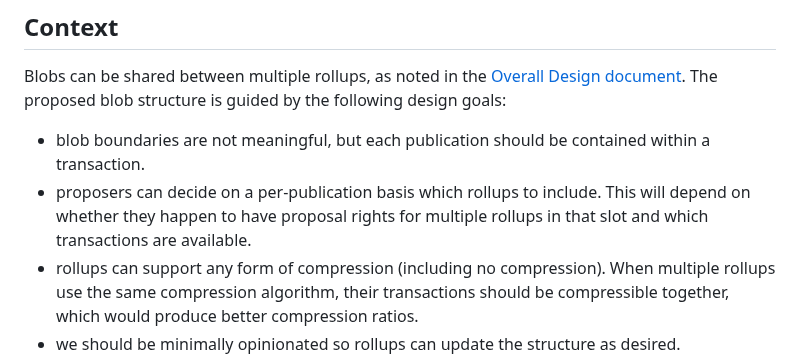
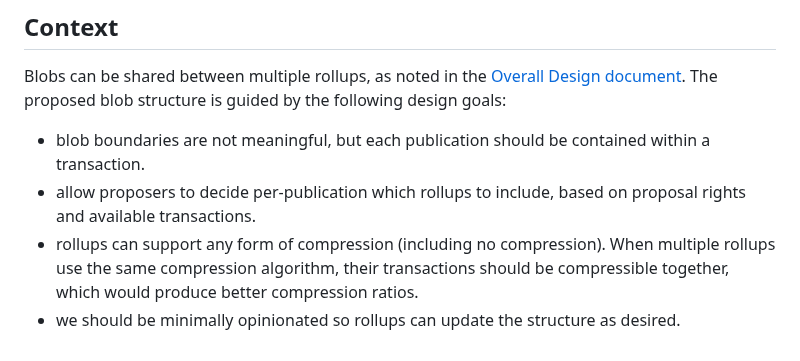
Before and after one commit to OpenZeppelin/minimal-rollup, a Markdown page: documentation/Blob Structure.md, the part around the change. Rendered like a GitHub page.

Commit message:
Simplify phrasing
Co-authored-by: Ernesto García <ernestognw@gmail.com>

```diff
--- a/documentation/Blob Structure.md
+++ b/documentation/Blob Structure.md
@@ -5,7 +5,7 @@
 Blobs can be shared between multiple rollups, as noted in the [Overall Design document](./Overall%20Design.md). The proposed blob structure is guided by the following design goals:
 
 - blob boundaries are not meaningful, but each publication should be contained within a transaction.
-- proposers can decide on a per-publication basis which rollups to include. This will depend on whether they happen to have proposal rights for multiple rollups in that slot and which transactions are available.
+- allow proposers to decide per-publication which rollups to include, based on proposal rights and available transactions.
 - rollups can support any form of compression (including no compression). When multiple rollups use the same compression algorithm, their transactions should be compressible together, which would produce better compression ratios.
 - we should be minimally opinionated so rollups can update the structure as desired.
 
```
